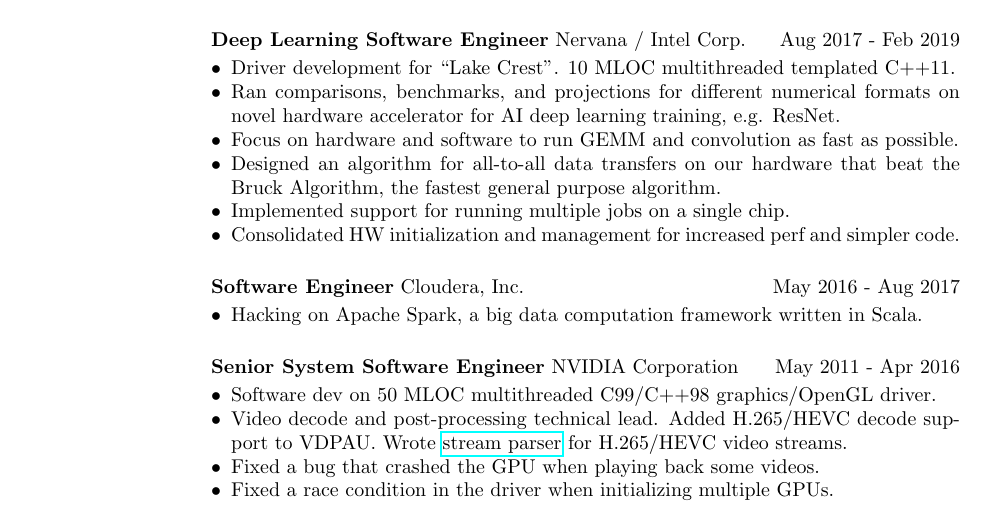
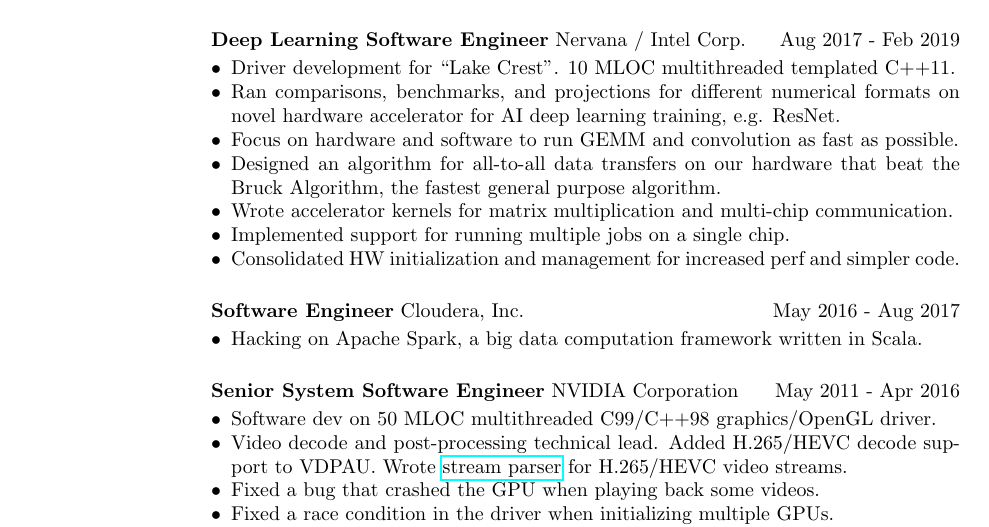
Before and after one commit to jsoltren/resume, a LaTeX CV (resume.tex, which reads resources/intel.tex): part of the page, cut so that both start at the same text. Compiled offline with pdfLaTeX.

Commit message:
call out that I authored kernels

```diff
--- a/resources/intel.tex
+++ b/resources/intel.tex
@@ -12,6 +12,8 @@
 \item Designed an algorithm for all-to-all data transfers on our hardware that beat the Bruck Algorithm,
       the fastest general purpose algorithm.
 
+\item Wrote accelerator kernels for matrix multiplication and multi-chip communication.
+
 \item Implemented support for running multiple jobs on a single chip.
 
 \item Consolidated HW initialization and management for increased perf and simpler code.
```
Also changed, not shown: resume.pdf.
